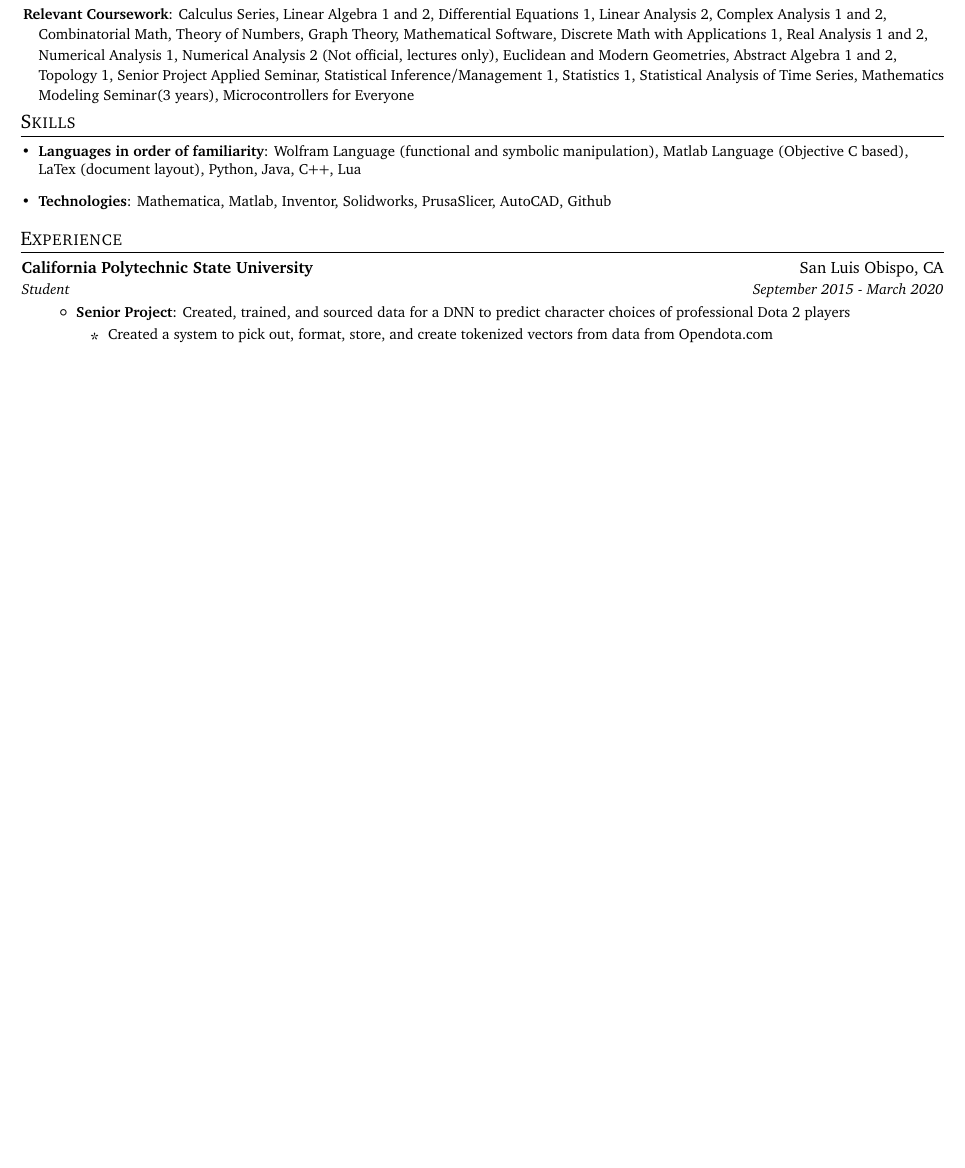
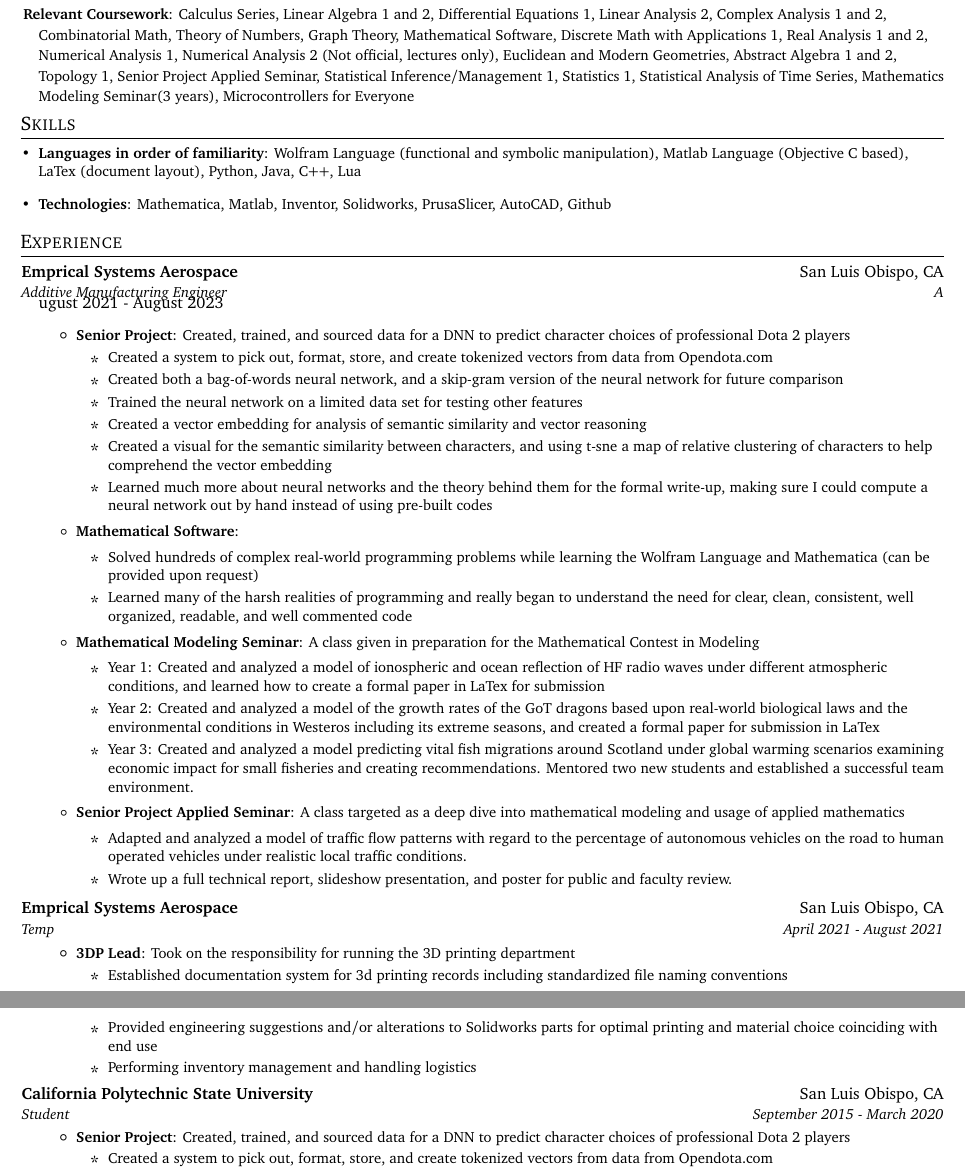
Before and after one commit to leparrain777/ResumeStuff, a LaTeX CV (resume.tex): part of page 1 of 2 before the commit and two parts of pages 1 and 2 of 3 after it, the two joined at a grey line, cut so that both start at the same text, the shorter picture padded with empty space. Compiled offline with pdfLaTeX.

Commit message:
Templating, and filling out temp stuff

```diff
--- a/resume.tex
+++ b/resume.tex
@@ -127,6 +127,63 @@
 %-----------EXPERIENCE-----------------
 \shorterSection{Experience}
   \resumeSubHeadingListStart
+ \resumeSubheading
+      {Emprical Systems Aerospace}{San Luis Obispo, CA}
+      {Additive Manufacturing Engineer}August 2021 - August 2023}
+      \resumeItemListStart
+        \resumeItem{Senior Project} {Created, trained, and sourced data for a DNN to predict character choices of professional Dota 2 players}
+        \begin{itemize}
+            \item Created a system to pick out, format, store, and create tokenized vectors from data from Opendota.com
+            \item Created both a bag-of-words neural network, and a skip-gram version of the neural network for future comparison
+            \item Trained the neural network on a limited data set for testing other features
+            \item Created a vector embedding for analysis of semantic similarity and vector reasoning
+            \item Created a visual for the semantic similarity between characters, and using t-sne a map of relative clustering of characters to help comprehend the vector embedding
+            \item Learned much more about neural networks and the theory behind them for the formal write-up, making sure I could compute a neural network out by hand instead of using pre-built codes
+        \end{itemize}
+
+        \resumeItem{Mathematical Software}
+          {\begin{itemize}
+              \item Solved hundreds of complex real-world programming problems while learning the Wolfram Language and Mathematica (can be provided upon request)
+              \item Learned many of the harsh realities of programming and really began to understand the need for clear, clean, consistent, well organized, readable, and well commented code
+
+          \end{itemize}
+
+          }
+        \resumeItem{Mathematical Modeling Seminar}
+          {A class given in preparation for the Mathematical Contest in Modeling
+          \begin{itemize}
+              \item Year 1: Created and analyzed a model of ionospheric and ocean reflection of HF radio waves under different atmospheric conditions, and learned how to create a formal paper in LaTex for submission
+              \item Year 2: Created and analyzed a model of the growth rates of the GoT dragons based upon real-world biological laws and the environmental conditions in Westeros including its extreme seasons, and created a formal paper for submission in LaTex
+	   \item Year 3: Created and analyzed a model predicting vital fish migrations around Scotland under global warming scenarios examining economic impact for small fisheries and creating recommendations. Mentored two new students and established a successful team environment.
+          \end{itemize}
+          }
+      \resumeItem{Senior Project Applied Seminar}
+ 	{A class targeted as a deep dive into mathematical modeling and usage of applied mathematics
+          \begin{itemize}
+              \item Adapted and analyzed a model of traffic flow patterns with regard to the percentage of autonomous vehicles on the road to human operated vehicles under realistic local traffic conditions.
+	   \item Wrote up a full technical report, slideshow presentation, and poster for public and faculty review.
+
+          \end{itemize}
+          }
+      \resumeItemListEnd
+
+\resumeSubheading
+      {Emprical Systems Aerospace}{San Luis Obispo, CA}
+      {Temp} {April 2021 - August 2021}
+      \resumeItemListStart
+        \resumeItem{3DP Lead} {Took on the responsibility for running the 3D printing department}
+        \begin{itemize}
+            \item Established documentation system for 3d printing records including standardized file naming conventions
+            \item Created custom cost tracking implementation for 3d print log
+            \item Established a set of working settings for over a dozen of different polymers types through research and empirical testing
+            \item Created process and tolerance guides for tolerance critical aplications.
+            \item Provided engineering suggestions and/or alterations to Solidworks parts for optimal printing and material choice coinciding with end use
+            \item Performing inventory management and handling logistics
+        \end{itemize}
+
+
+      \resumeItemListEnd
+
 
     \resumeSubheading
       {California Polytechnic State University}{San Luis Obispo, CA}
```
